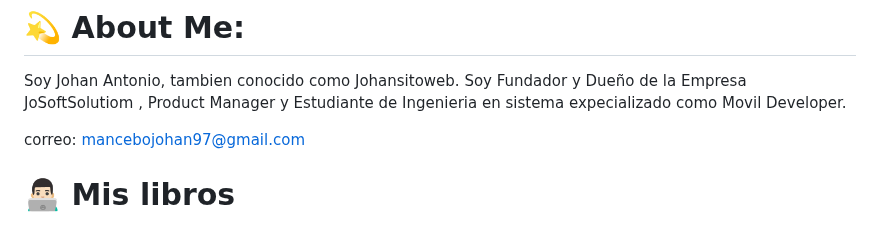
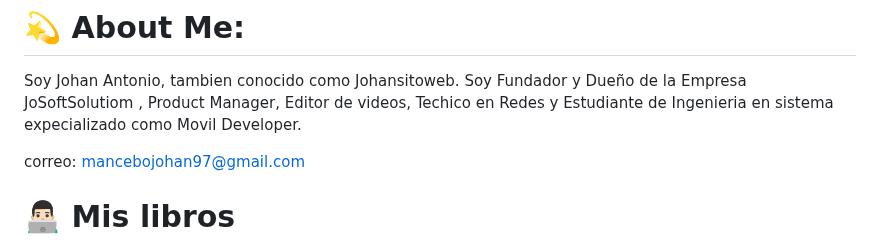
Before and after one commit to johansitoweb/johansitoweb, a Markdown page: README.md, the part around the change. Drawn GitHub-style.

```diff
--- a/README.md
+++ b/README.md
@@ -1,6 +1,6 @@
 # 💫 About Me:
 Soy Johan Antonio, tambien conocido como Johansitoweb. Soy Fundador y Dueño de la Empresa JoSoftSolutiom ,
-Product Manager y Estudiante de Ingenieria en sistema expecializado como Movil Developer.
+Product Manager, Editor de videos, Techico en Redes y Estudiante de Ingenieria en sistema expecializado como Movil Developer.
 
 correo: mancebojohan97@gmail.com
 
```
